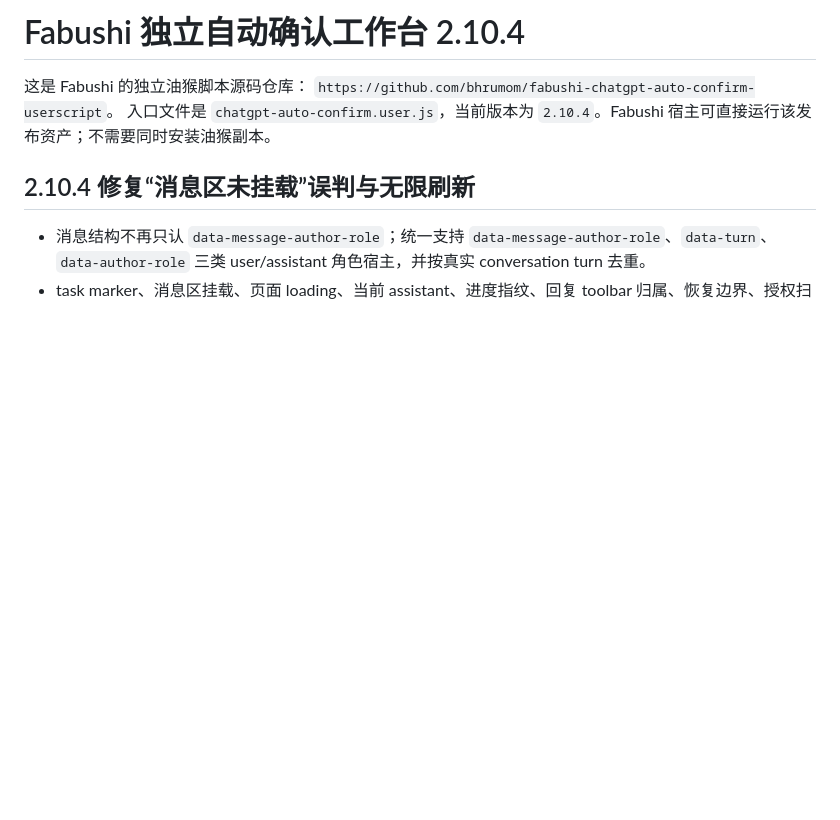
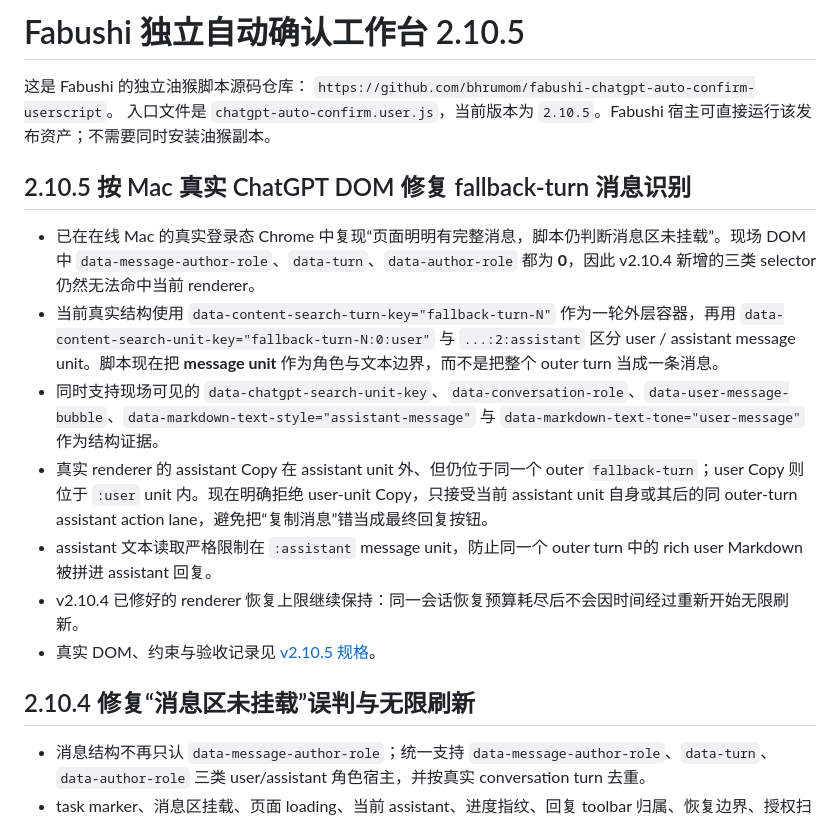
Before and after one commit to bhrumom/fabushi-chatgpt-auto-confirm-userscript, a Markdown page: README.md, the part around the change. GitHub-like rendering; blank space fills up the shorter version.

Commit message:
docs: document live fallback-turn renderer v2.10.5

```diff
--- a/README.md
+++ b/README.md
@@ -1,8 +1,18 @@
-# Fabushi 独立自动确认工作台 2.10.4
+# Fabushi 独立自动确认工作台 2.10.5
 
 这是 Fabushi 的独立油猴脚本源码仓库：
 `https://github.com/bhrumom/fabushi-chatgpt-auto-confirm-userscript`。
-入口文件是 `chatgpt-auto-confirm.user.js`，当前版本为 `2.10.4`。Fabushi 宿主可直接运行该发布资产；不需要同时安装油猴副本。
+入口文件是 `chatgpt-auto-confirm.user.js`，当前版本为 `2.10.5`。Fabushi 宿主可直接运行该发布资产；不需要同时安装油猴副本。
+
+## 2.10.5 按 Mac 真实 ChatGPT DOM 修复 fallback-turn 消息识别
+
+- 已在在线 Mac 的真实登录态 Chrome 中复现“页面明明有完整消息，脚本仍判断消息区未挂载”。现场 DOM 中 `data-message-author-role`、`data-turn`、`data-author-role` 都为 **0**，因此 v2.10.4 新增的三类 selector 仍然无法命中当前 renderer。
+- 当前真实结构使用 `data-content-search-turn-key="fallback-turn-N"` 作为一轮外层容器，再用 `data-content-search-unit-key="fallback-turn-N:0:user"` 与 `...:2:assistant` 区分 user / assistant message unit。脚本现在把 **message unit** 作为角色与文本边界，而不是把整个 outer turn 当成一条消息。
+- 同时支持现场可见的 `data-chatgpt-search-unit-key`、`data-conversation-role`、`data-user-message-bubble`、`data-markdown-text-style="assistant-message"` 与 `data-markdown-text-tone="user-message"` 作为结构证据。
+- 真实 renderer 的 assistant Copy 在 assistant unit 外、但仍位于同一个 outer `fallback-turn`；user Copy 则位于 `:user` unit 内。现在明确拒绝 user-unit Copy，只接受当前 assistant unit 自身或其后的同 outer-turn assistant action lane，避免把“复制消息”错当成最终回复按钮。
+- assistant 文本读取严格限制在 `:assistant` message unit，防止同一个 outer turn 中的 rich user Markdown 被拼进 assistant 回复。
+- v2.10.4 已修好的 renderer 恢复上限继续保持：同一会话恢复预算耗尽后不会因时间经过重新开始无限刷新。
+- 真实 DOM、约束与验收记录见 [v2.10.5 规格](docs/specs/live-fallback-turn-renderer-v2.10.5.md)。
 
 ## 2.10.4 修复“消息区未挂载”误判与无限刷新
 
```
